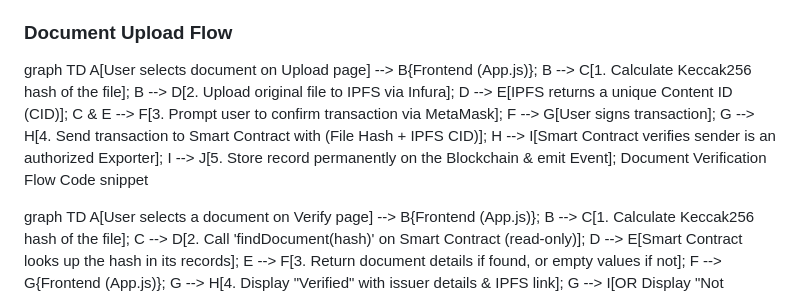
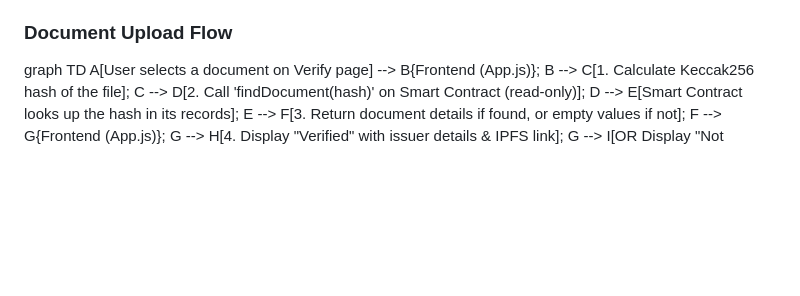
Before and after one commit to Devendra6969/DocShield, a Markdown page: README.md, the part around the change. Rendered like a GitHub page; blank space fills up the shorter version.

```diff
--- a/README.md
+++ b/README.md
@@ -42,21 +42,6 @@ The system is designed with a serverless architecture where the frontend client
 4.  **Ethereum Smart Contract (`DocumentRegistry.sol`)**: The immutable backend logic of the application. It stores document hashes, IPFS CIDs, and manages the access control list of authorized exporters.
 
 ### Document Upload Flow
-
-
-graph TD
-    A[User selects document on Upload page] --> B{Frontend (App.js)};
-    B --> C[1. Calculate Keccak256 hash of the file];
-    B --> D[2. Upload original file to IPFS via Infura];
-    D --> E[IPFS returns a unique Content ID (CID)];
-    C & E --> F[3. Prompt user to confirm transaction via MetaMask];
-    F --> G[User signs transaction];
-    G --> H[4. Send transaction to Smart Contract with (File Hash + IPFS CID)];
-    H --> I[Smart Contract verifies sender is an authorized Exporter];
-    I --> J[5. Store record permanently on the Blockchain & emit Event];
-Document Verification Flow
-Code snippet
-
 graph TD
     A[User selects a document on Verify page] --> B{Frontend (App.js)};
     B --> C[1. Calculate Keccak256 hash of the file];
```
